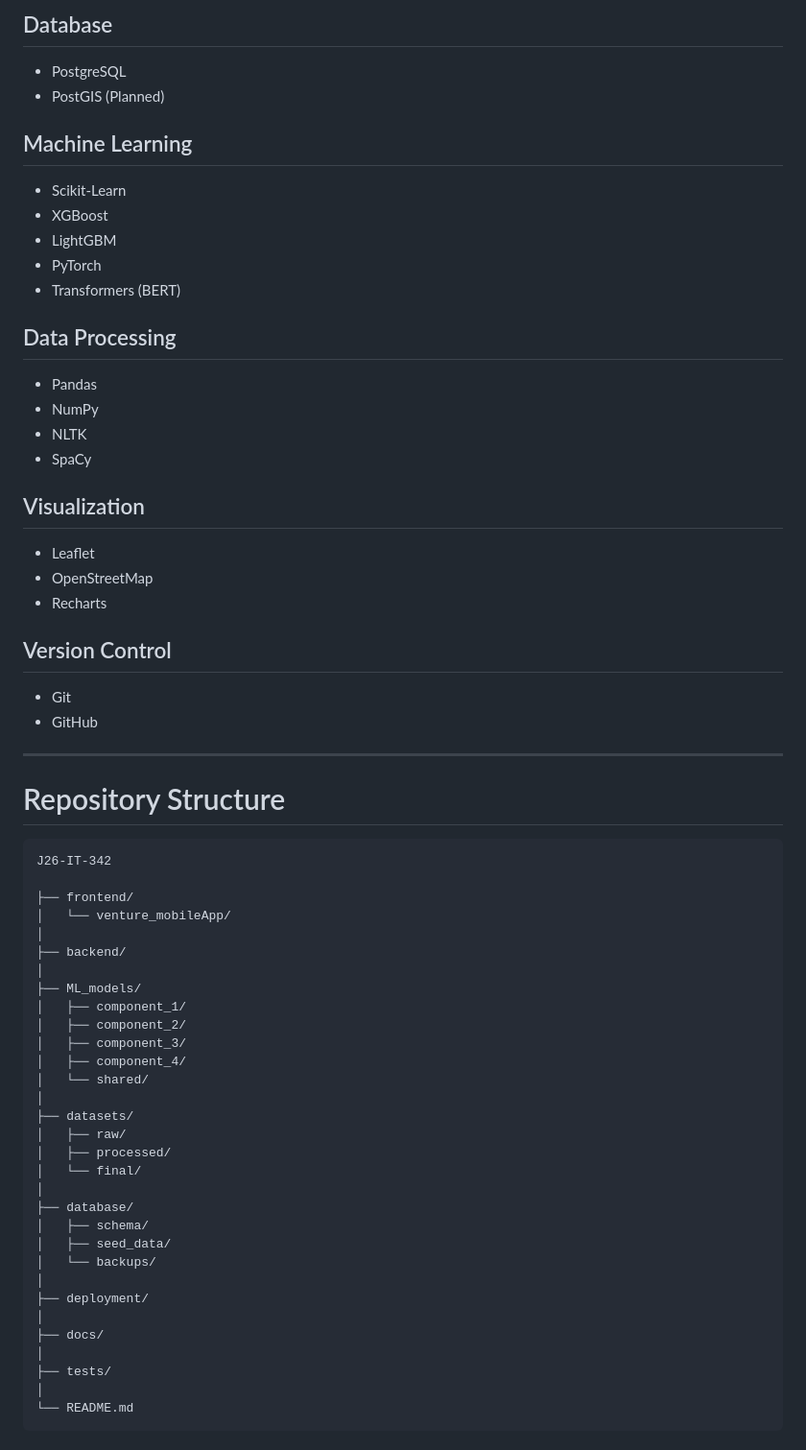
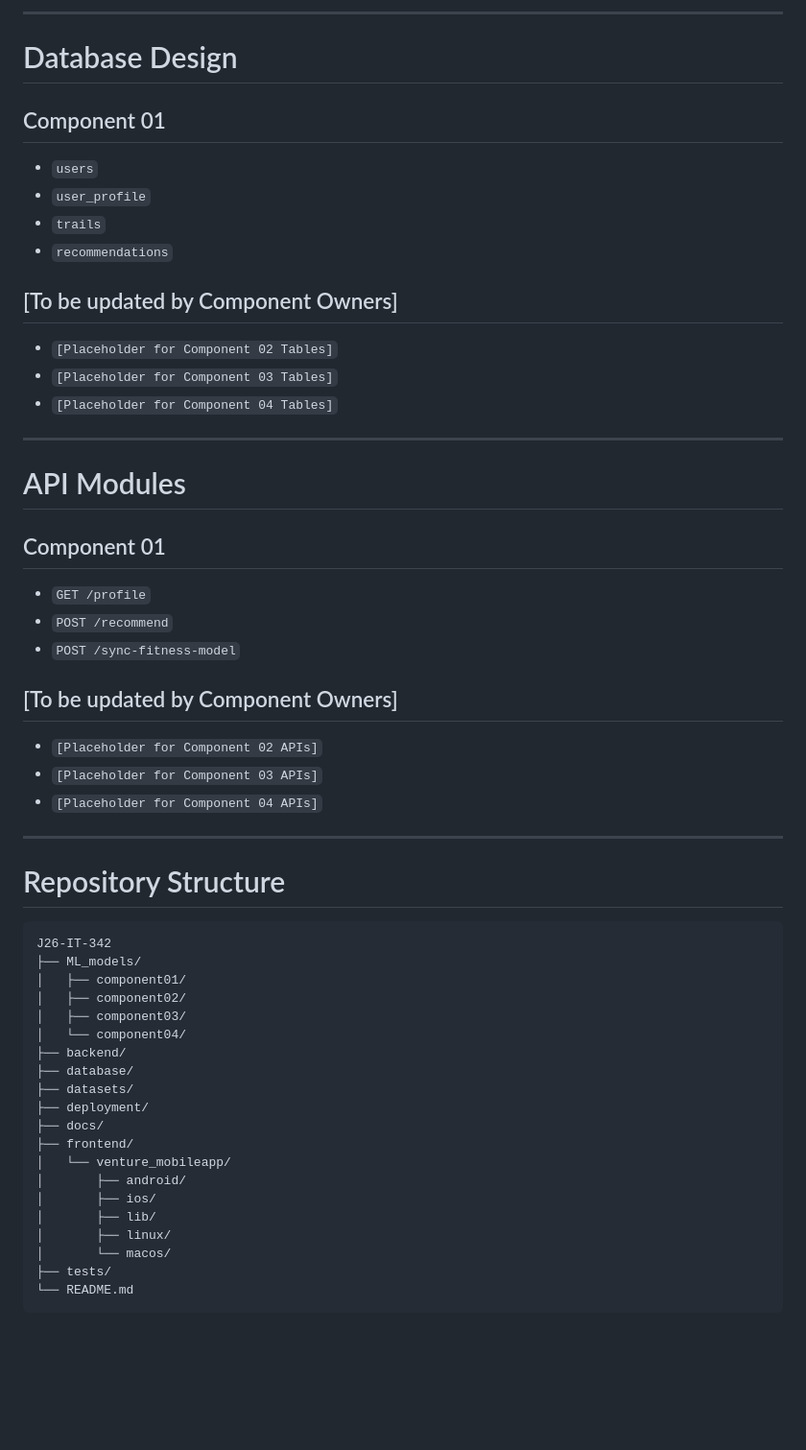
Before and after one commit to nimasha20020207/J26-IT-342, a Markdown page: README.md, the part around one of its changes. Shown at 96% size. Rendered like a GitHub page; blank space fills up the shorter version.

````diff
--- a/README.md
+++ b/README.md
@@ -232,34 +164,32 @@ User Dashboard & Heatmaps
 
-## Database
+---
 
-- PostgreSQL
-- PostGIS (Planned)
+# Database Design
 
-## Machine Learning
+## Component 01
+- `users`
+- `user_profile`
+- `trails`
+- `recommendations`
 
-- Scikit-Learn
-- XGBoost
-- LightGBM
-- PyTorch
-- Transformers (BERT)
+## [To be updated by Component Owners]
+- `[Placeholder for Component 02 Tables]`
+- `[Placeholder for Component 03 Tables]`
+- `[Placeholder for Component 04 Tables]`
 
-## Data Processing
+---
 
-- Pandas
-- NumPy
-- NLTK
-- SpaCy
+# API Modules
 
-## Visualization
+## Component 01
+- `GET /profile`
+- `POST /recommend`
+- `POST /sync-fitness-model`
 
-- Leaflet
-- OpenStreetMap
-- Recharts
-
-## Version Control
-
-- Git
-- GitHub
+## [To be updated by Component Owners]
+- `[Placeholder for Component 02 APIs]`
+- `[Placeholder for Component 03 APIs]`
+- `[Placeholder for Component 04 APIs]`
 
 ---
 
@@ -267,33 +197,22 @@ User Dashboard & Heatmaps
 
 ```text
 J26-IT-342
-
+├── ML_models/
+│   ├── component01/
+│   ├── component02/
+│   ├── component03/
+│   └── component04/
+├── backend/
+├── database/
+├── datasets/
+├── deployment/
+├── docs/
 ├── frontend/
-│   └── venture_mobileApp/
-│
-├── backend/
-│
-├── ML_models/
-│   ├── component_1/
-│   ├── component_2/
-│   ├── component_3/
-│   ├── component_4/
-│   └── shared/
-│
-├── datasets/
-│   ├── raw/
-│   ├── processed/
-│   └── final/
-│
-├── database/
-│   ├── schema/
-│   ├── seed_data/
-│   └── backups/
-│
-├── deployment/
-│
-├── docs/
-│
+│   └── venture_mobileapp/
+│       ├── android/
+│       ├── ios/
+│       ├── lib/
+│       ├── linux/
+│       └── macos/
 ├── tests/
-│
 └── README.md
````
Also changed, not shown: other parts of README.md (+89 -339 lines).
